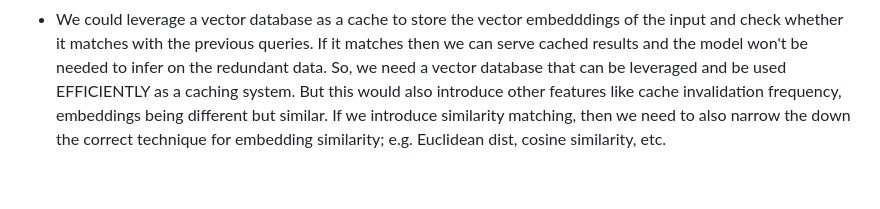
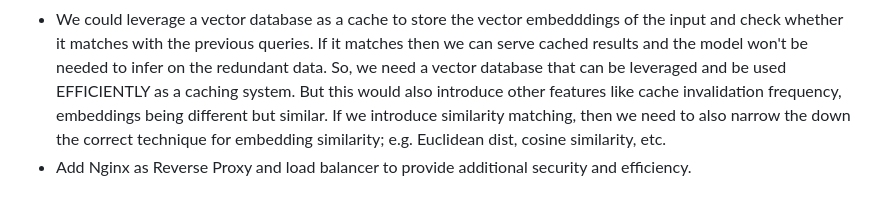
Before and after one commit to Nightshade14/Fined-tuned-LLM-like-GPT2-and-Transformers-based-Automated-Essay-Evaluation, a Markdown page: README.md, the part around the change. Rendered like a GitHub page.

```diff
--- a/README.md
+++ b/README.md
@@ -39,3 +39,4 @@ The user provides their essay on a web-form and also selects the AI model that w
 - Hosting the work live on AWS EC2 or on GitHub Pages with CI/CD with GitHub Actions.
 - Improving the Quadratic Kappa Score of the models, combat overfitting and acquire more essay data so the large models have sufficient data to train on.
 - We could leverage a vector database as a cache to store the vector embedddings of the input and check whether it matches with the previous queries. If it matches then we can serve cached results and the model won't be needed to infer on the redundant data. So, we need a vector database that can be leveraged and be used EFFICIENTLY as a caching system. But this would also introduce other features like cache invalidation frequency, embeddings being different but similar. If we introduce similarity matching, then we need to also narrow the down the correct technique for embedding similarity; e.g. Euclidean dist, cosine similarity, etc.
+- Add Nginx as Reverse Proxy and load balancer to provide additional security and efficiency.
```
